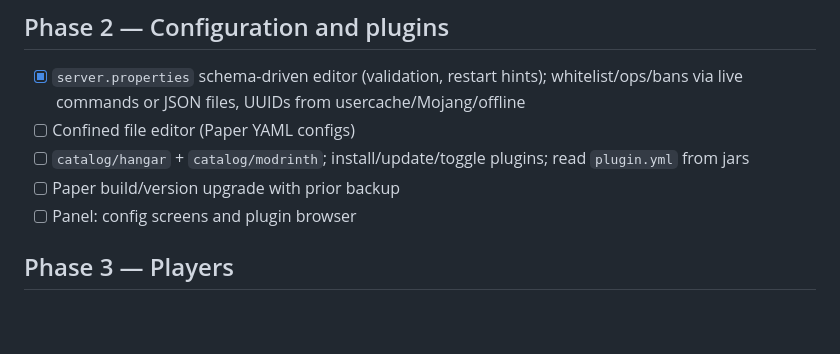
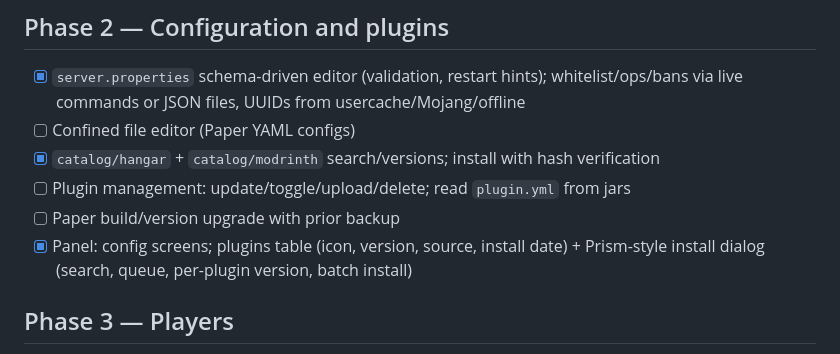
Before and after one commit to manuelvegadev/warden, a Markdown page: docs/roadmap.md, the part around the change. GitHub-like rendering; blank space fills up the shorter version.

```diff
--- a/docs/roadmap.md
+++ b/docs/roadmap.md
@@ -29,9 +29,10 @@
 ## Phase 2 — Configuration and plugins
 - [x] `server.properties` schema-driven editor (validation, restart hints); whitelist/ops/bans via live commands or JSON files, UUIDs from usercache/Mojang/offline
 - [ ] Confined file editor (Paper YAML configs)
-- [ ] `catalog/hangar` + `catalog/modrinth`; install/update/toggle plugins; read `plugin.yml` from jars
+- [x] `catalog/hangar` + `catalog/modrinth` search/versions; install with hash verification
+- [ ] Plugin management: update/toggle/upload/delete; read `plugin.yml` from jars
 - [ ] Paper build/version upgrade with prior backup
-- [ ] Panel: config screens and plugin browser
+- [x] Panel: config screens; plugins table (icon, version, source, install date) + Prism-style install dialog (search, queue, per-plugin version, batch install)
 
 ## Phase 3 — Players
 - [ ] Sessions (join/leave) in SQLite, RCON `list`, ping
```
Also changed, not shown: docs/api.md (+4 -3 lines).
